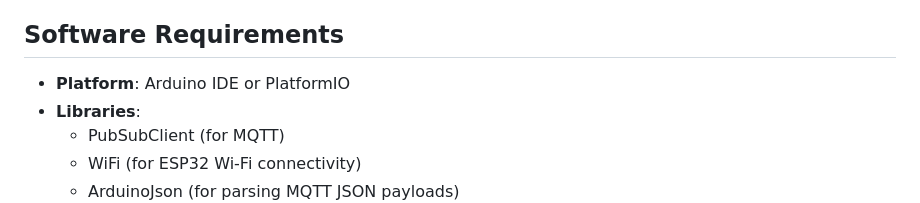
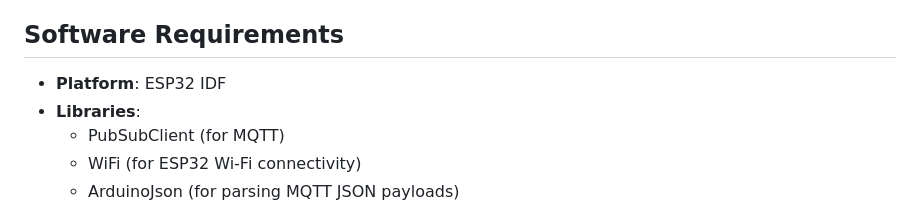
Before and after one commit to kenYuCh/esp32-ssr-timer-multiple-channel, a Markdown page: README.md, the part around the change. Rendered like a GitHub page.

```diff
--- a/README.md
+++ b/README.md
@@ -45,7 +45,7 @@ This project involves controlling a 4-Channel Relay Module using an ESP32-S3 mic
 - **Network**: Wi-Fi for MQTT communication
 
 ## Software Requirements
-- **Platform**: Arduino IDE or PlatformIO
+- **Platform**: ESP32 IDF
 - **Libraries**:
   - PubSubClient (for MQTT)
   - WiFi (for ESP32 Wi-Fi connectivity)
```
